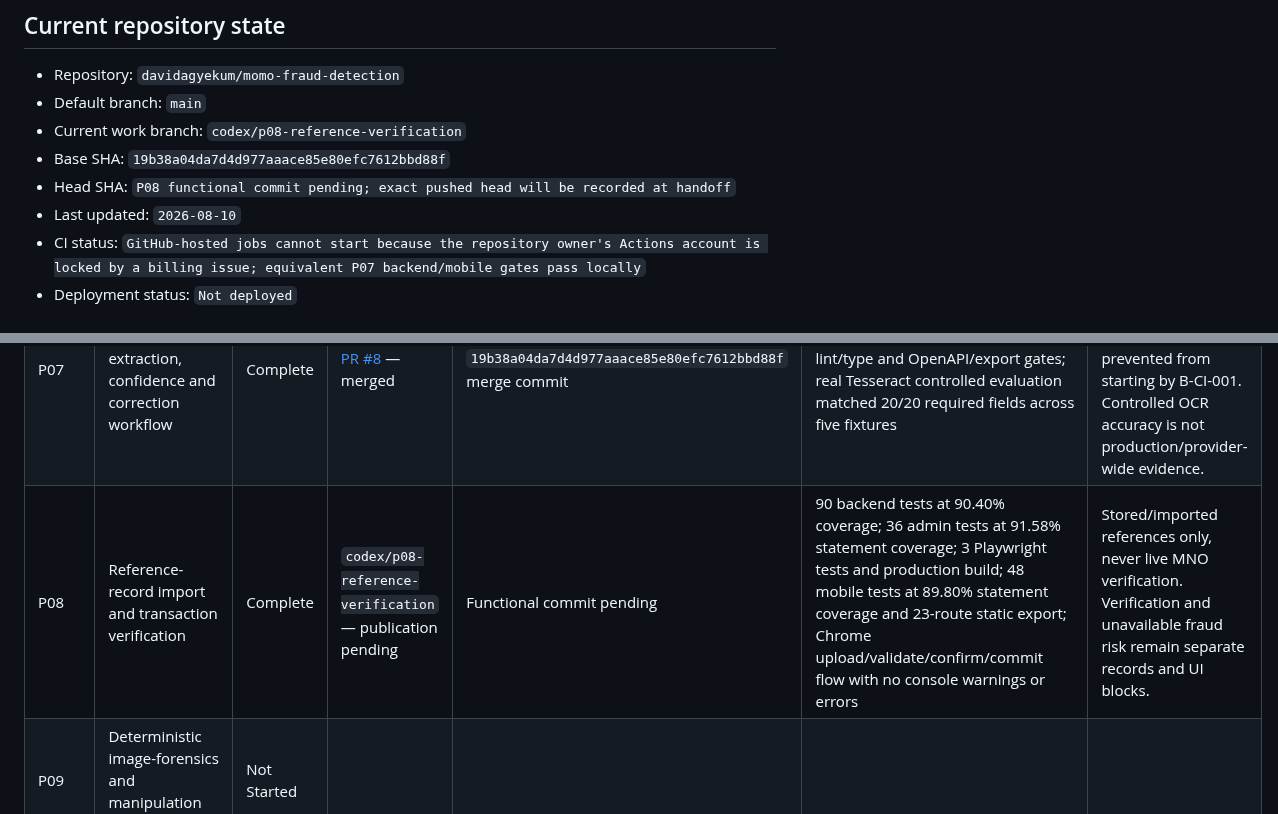
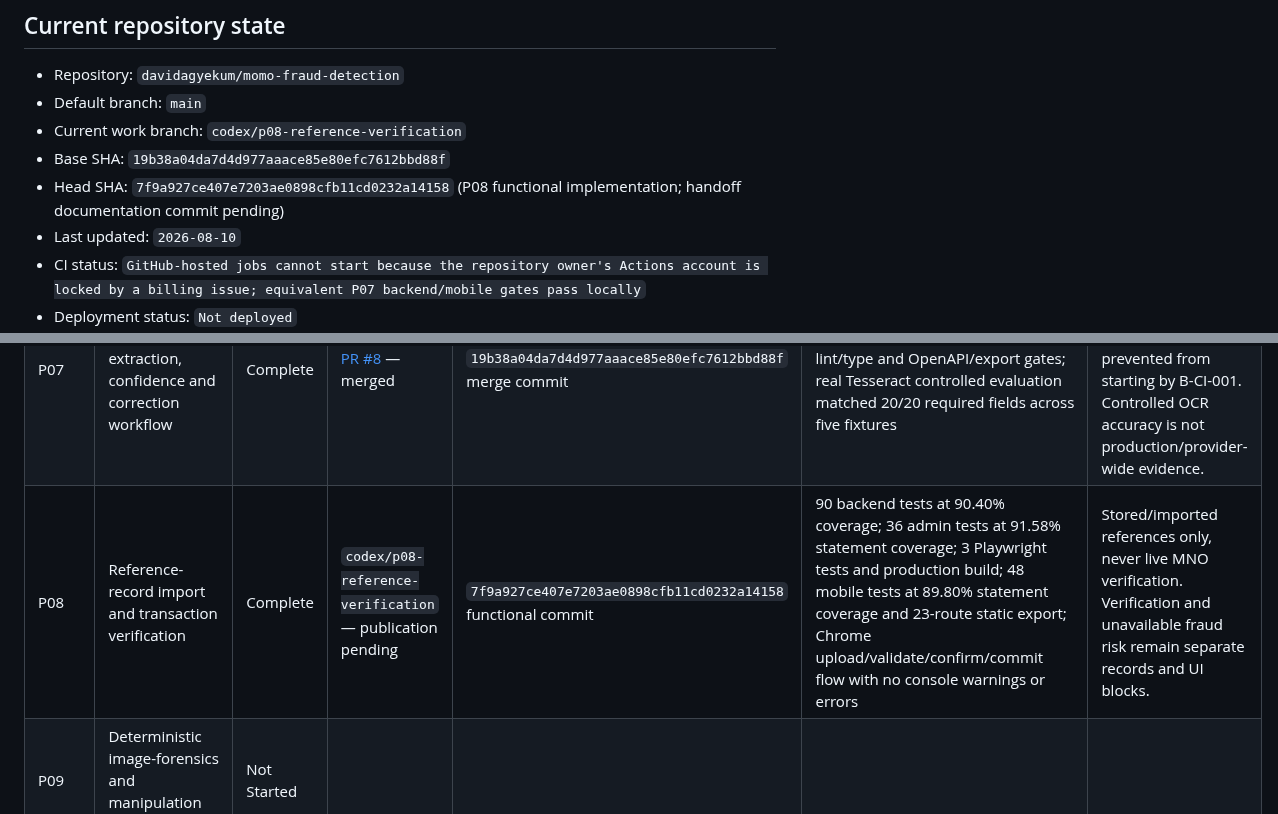
Before and after one commit to davidagyekum/momo-fraud-detection, a Markdown page: IMPLEMENTATION_STATUS.md, 2 parts joined by grey strips. GitHub-like rendering.

Commit message:
docs(handoff): record phase P08 verification evidence

```diff
--- a/IMPLEMENTATION_STATUS.md
+++ b/IMPLEMENTATION_STATUS.md
@@ -8,7 +8,7 @@
 - Default branch: `main`
 - Current work branch: `codex/p08-reference-verification`
 - Base SHA: `19b38a04da7d4d977aaace85e80efc7612bbd88f`
-- Head SHA: `P08 functional commit pending; exact pushed head will be recorded at handoff`
+- Head SHA: `7f9a927ce407e7203ae0898cfb11cd0232a14158` (P08 functional implementation; handoff documentation commit pending)
 - Last updated: `2026-08-10`
 - CI status: `GitHub-hosted jobs cannot start because the repository owner's Actions account is locked by a billing issue; equivalent P07 backend/mobile gates pass locally`
 - Deployment status: `Not deployed`
@@ -27,7 +27,7 @@
 | P05 | Administrator and investigator web portal shell | Complete | [PR #6](https://github.com/davidagyekum/momo-fraud-detection/pull/6) — merged | `1d7891fd2087a8f5412d864a66dafc939b967a60` merge commit | Admin verification passes: security policy, format/lint/strict type, 34 Vitest tests at 90.95% statement coverage, 3 Playwright smoke tests, production build; 47 backend tests at 92.45%; live ADMIN/INVESTIGATOR browser flow and 1440/768/390 evidence | Merged on 2026-08-10 using passing local evidence; B-CI-001 remains external. |
 | P06 | Receipt capture, hostile-file validation and private upload | Complete | [PR #7](https://github.com/davidagyekum/momo-fraud-detection/pull/7) — merged | `62f411aee2bd39a7d2feb8e49073ca4bdcf04922` merge commit | 65 backend tests at 90.16%; 37 mobile tests above configured coverage; strict lint/type; OpenAPI; web export; 17 hostile/private upload tests; live upload/private-read probe; Chrome DOM/console flow | Merged on 2026-08-10 using passing local evidence; hosted checks remain blocked by B-CI-001. Chrome screenshot capture timed out and no screenshot is claimed. |
 | P07 | OCR preprocessing, extraction, confidence and correction workflow | Complete | [PR #8](https://github.com/davidagyekum/momo-fraud-detection/pull/8) — merged | `19b38a04da7d4d977aaace85e80efc7612bbd88f` merge commit | 79 backend tests at 89.04% coverage; 46 mobile tests; strict lint/type and OpenAPI/export gates; real Tesseract controlled evaluation matched 20/20 required fields across five fixtures | Merged on 2026-08-10 using passing local evidence; all hosted jobs were prevented from starting by B-CI-001. Controlled OCR accuracy is not production/provider-wide evidence. |
-| P08 | Reference-record import and transaction verification | Complete | `codex/p08-reference-verification` — publication pending | Functional commit pending | 90 backend tests at 90.40% coverage; 36 admin tests at 91.58% statement coverage; 3 Playwright tests and production build; 48 mobile tests at 89.80% statement coverage and 23-route static export; Chrome upload/validate/confirm/commit flow with no console warnings or errors | Stored/imported references only, never live MNO verification. Verification and unavailable fraud risk remain separate records and UI blocks. |
+| P08 | Reference-record import and transaction verification | Complete | `codex/p08-reference-verification` — publication pending | `7f9a927ce407e7203ae0898cfb11cd0232a14158` functional commit | 90 backend tests at 90.40% coverage; 36 admin tests at 91.58% statement coverage; 3 Playwright tests and production build; 48 mobile tests at 89.80% statement coverage and 23-route static export; Chrome upload/validate/confirm/commit flow with no console warnings or errors | Stored/imported references only, never live MNO verification. Verification and unavailable fraud risk remain separate records and UI blocks. |
 | P09 | Deterministic image-forensics and manipulation evidence | Not Started |  |  |  |  |
 | P10 | Dataset governance, controlled sample generation and reproducible splits | Not Started |  |  |  |  |
 | P11 | Structured-feature fraud classifier | Not Started |  |  |  |  |
```
Also changed, not shown: docs/handoffs/2026-08-10-P08-session.md (+2 -2 lines).
